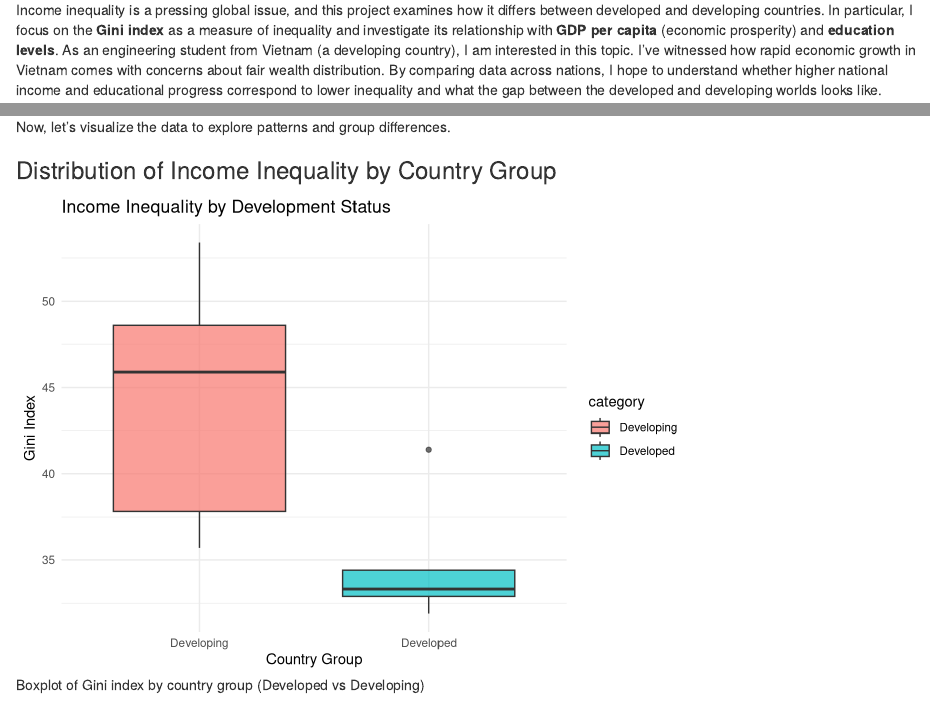
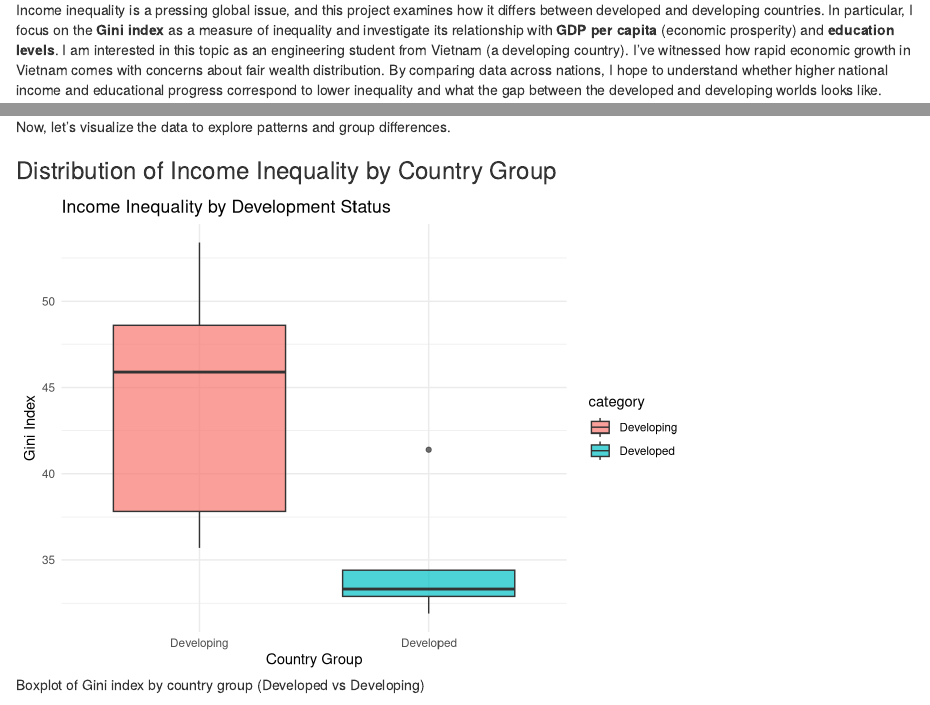
Before and after one commit to chieule12345/Final-porject--STAT228, an R Markdown document (STAT228-Final project Rstudio-Chieu Nhat Le.Rmd): the page in a window 1100 px wide, from 270 px down, and a second part further down, joined at a grey line. Rendered offline with R 4.5, knitr and Pandoc, with nearby package versions.

Commit message:
Update STAT228-Final project Rstudio-Chieu Nhat Le.Rmd

````diff
--- a/STAT228-Final project Rstudio-Chieu Nhat Le.Rmd
+++ b/STAT228-Final project Rstudio-Chieu Nhat Le.Rmd
@@ -4,13 +4,9 @@ author: "Chieu Nhat Le"
 date: "2025-04-16"
 output: html_document
 ---
-
-```{r setup, include=FALSE}
-knitr::opts_chunk$set(echo = TRUE)
-```
 ## Introduction
 
-Income inequality is a pressing global issue, and this project examines how it differs between developed and developing countries. In particular, I focus on the **Gini index** as a measure of inequality and investigate its relationship with **GDP per capita** (economic prosperity) and **education levels**. As an engineering student from Vietnam (a developing country), I am interested in this topic. I’ve witnessed how rapid economic growth in Vietnam comes with concerns about fair wealth distribution. By comparing data across nations, I hope to understand whether higher national income and educational progress correspond to lower inequality and what the gap between the developed and developing worlds looks like.
+Income inequality is a pressing global issue, and this project examines how it differs between developed and developing countries. In particular, I focus on the **Gini index** as a measure of inequality and investigate its relationship with **GDP per capita** (economic prosperity) and **education levels**. I am interested in this topic as an engineering student from Vietnam (a developing country). I’ve witnessed how rapid economic growth in Vietnam comes with concerns about fair wealth distribution. By comparing data across nations, I hope to understand whether higher national income and educational progress correspond to lower inequality and what the gap between the developed and developing worlds looks like.
 
 ## Data and Methodology
 
````
Also changed, not shown: STAT228-Final project Rstudio-Chieu Nhat Le.Rmd (2 more changed lines).
